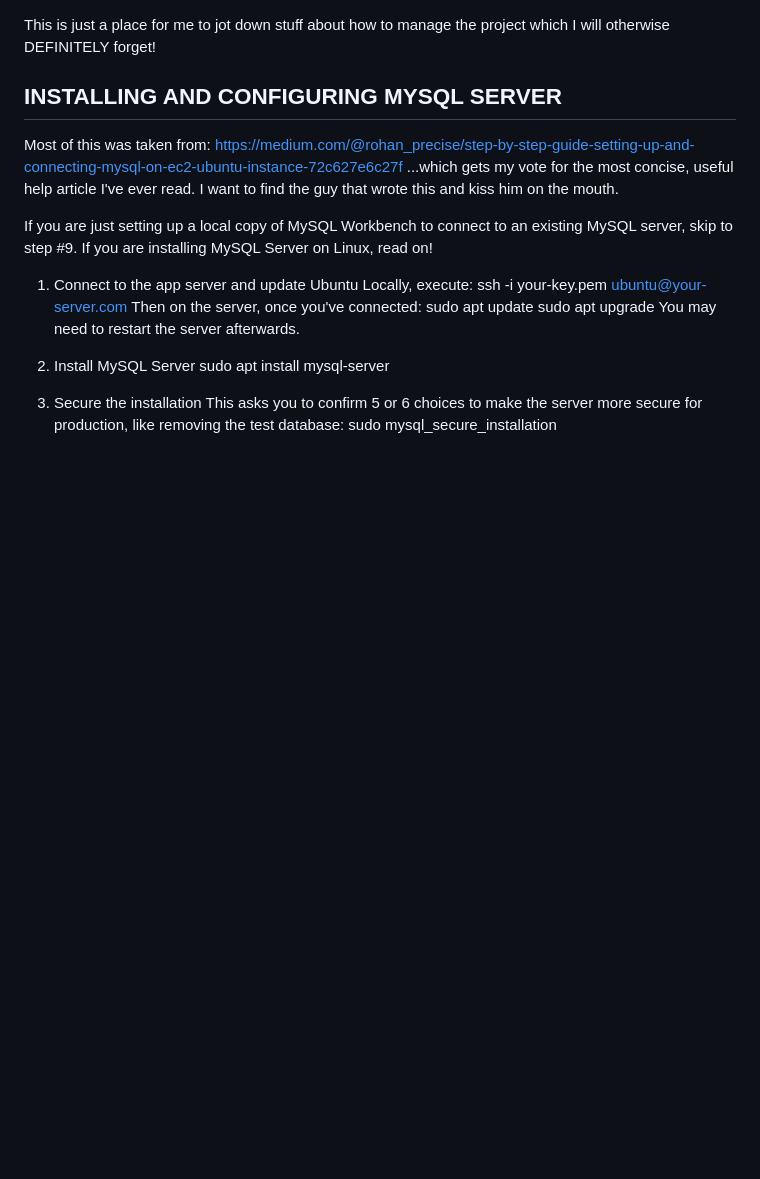
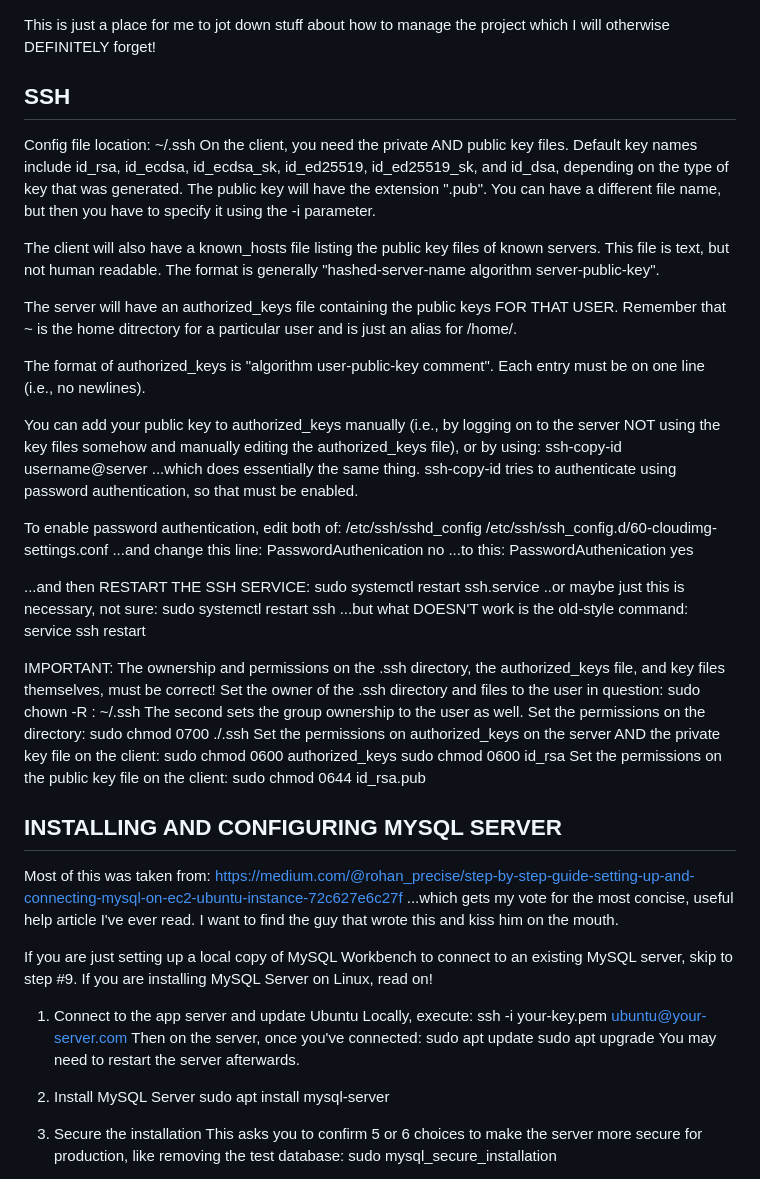
Before and after one commit to lastcallsoftware/trackeats, a Markdown page: docs/technotes.md, the part around the change. Rendered like a GitHub page; blank space fills up the shorter version.

Commit message:
added some notes on ssh

```diff
--- a/docs/technotes.md
+++ b/docs/technotes.md
@@ -1,5 +1,62 @@
 This is just a place for me to jot down stuff about how to manage the project
 which I will otherwise DEFINITELY forget!
+
+SSH
+---
+Config file location:
+    ~/.ssh
+On the client, you need the private AND public key files.
+Default key names include id_rsa, id_ecdsa, id_ecdsa_sk, id_ed25519,
+id_ed25519_sk, and id_dsa, depending on the type of key that was generated.
+The public key will have the extension ".pub".  You can have a different
+file name, but then you have to specify it using the -i parameter.
+
+The client will also have a known_hosts file listing the public key
+files of known servers.  This file is text, but not human readable.
+The format is generally "hashed-server-name algorithm server-public-key".
+
+The server will have an authorized_keys file containing the public
+keys FOR THAT USER.  Remember that ~ is the home ditrectory for a
+particular user and is just an alias for /home/<username>.
+
+The format of authorized_keys is "algorithm user-public-key comment".
+Each entry must be on one line (i.e., no newlines).
+
+You can add your public key to authorized_keys manually (i.e.,
+by logging on to the server NOT using the key files somehow and
+manually editing the authorized_keys file), or by using:
+    ssh-copy-id username@server
+...which does essentially the same thing.  ssh-copy-id tries to
+authenticate using password authentication, so that must be enabled.
+
+To enable password authentication, edit both of:
+    /etc/ssh/sshd_config
+    /etc/ssh/ssh_config.d/60-cloudimg-settings.conf
+...and change this line:
+    PasswordAuthenication no
+...to this:
+    PasswordAuthenication yes
+
+...and then RESTART THE SSH SERVICE:
+    sudo systemctl restart ssh.service
+..or maybe just this is necessary, not sure:
+    sudo systemctl restart ssh
+...but what DOESN'T work is the old-style command:
+    service ssh restart
+
+IMPORTANT: The ownership and permissions on the .ssh directory, the
+authorized_keys file, and key files themselves, must be correct!
+Set the owner of the .ssh directory and files to the user in question:
+    sudo chown -R <username>:<username> ~/.ssh
+The second <username> sets the group ownership to the user as well.
+Set the permissions on the directory:
+    sudo chmod 0700 ./.ssh
+Set the permissions on authorized_keys on the server AND the private
+key file on the client:
+    sudo chmod 0600 authorized_keys
+    sudo chmod 0600 id_rsa
+Set the permissions on the public key file on the client:
+    sudo chmod 0644 id_rsa.pub
 
 
 INSTALLING AND CONFIGURING MYSQL SERVER
```
